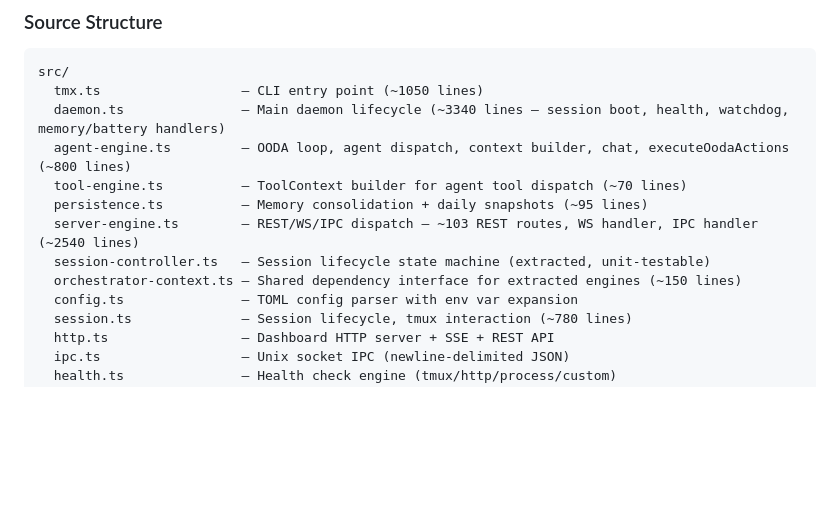
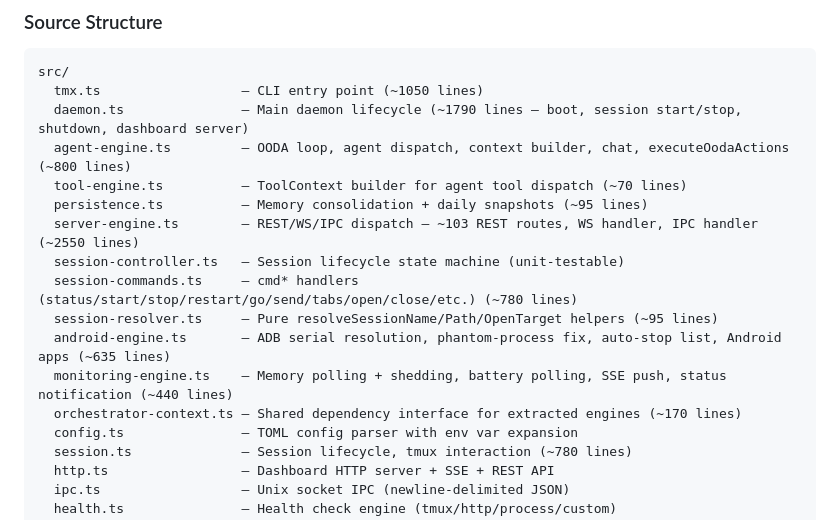
Before and after one commit to tribixbite/operad, a Markdown page: CLAUDE.md, the part around the change. Rendered like a GitHub page; blank space fills up the shorter version.

Commit message:
docs(claude-md): update Source Structure after Sprint 16 extractions
daemon.ts: 3340 → 1785 lines across Sprint 16 (-47%).
New modules: android-engine, monitoring-engine, session-commands, session-resolver.

— claude-opus-4-7

````diff
--- a/CLAUDE.md
+++ b/CLAUDE.md
@@ -15,13 +15,17 @@ Cross-platform tmux session orchestrator for managing Claude Code sessions. npm
 ```
 src/
   tmx.ts                  — CLI entry point (~1050 lines)
-  daemon.ts               — Main daemon lifecycle (~3340 lines — session boot, health, watchdog, memory/battery handlers)
+  daemon.ts               — Main daemon lifecycle (~1790 lines — boot, session start/stop, shutdown, dashboard server)
   agent-engine.ts         — OODA loop, agent dispatch, context builder, chat, executeOodaActions (~800 lines)
   tool-engine.ts          — ToolContext builder for agent tool dispatch (~70 lines)
   persistence.ts          — Memory consolidation + daily snapshots (~95 lines)
-  server-engine.ts        — REST/WS/IPC dispatch — ~103 REST routes, WS handler, IPC handler (~2540 lines)
-  session-controller.ts   — Session lifecycle state machine (extracted, unit-testable)
-  orchestrator-context.ts — Shared dependency interface for extracted engines (~150 lines)
+  server-engine.ts        — REST/WS/IPC dispatch — ~103 REST routes, WS handler, IPC handler (~2550 lines)
+  session-controller.ts   — Session lifecycle state machine (unit-testable)
+  session-commands.ts     — cmd* handlers (status/start/stop/restart/go/send/tabs/open/close/etc.) (~780 lines)
+  session-resolver.ts     — Pure resolveSessionName/Path/OpenTarget helpers (~95 lines)
+  android-engine.ts       — ADB serial resolution, phantom-process fix, auto-stop list, Android apps (~635 lines)
+  monitoring-engine.ts    — Memory polling + shedding, battery polling, SSE push, status notification (~440 lines)
+  orchestrator-context.ts — Shared dependency interface for extracted engines (~170 lines)
   config.ts               — TOML config parser with env var expansion
   session.ts              — Session lifecycle, tmux interaction (~780 lines)
   http.ts                 — Dashboard HTTP server + SSE + REST API
````
